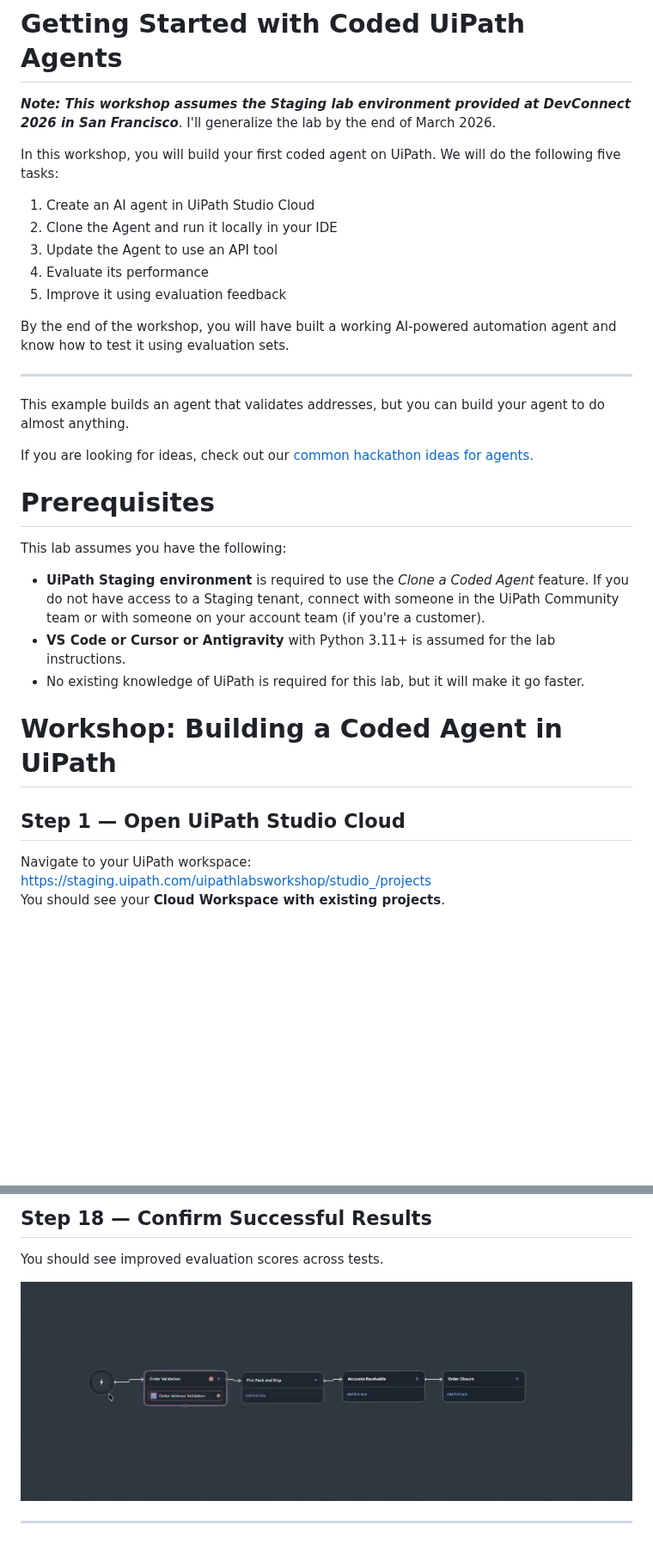
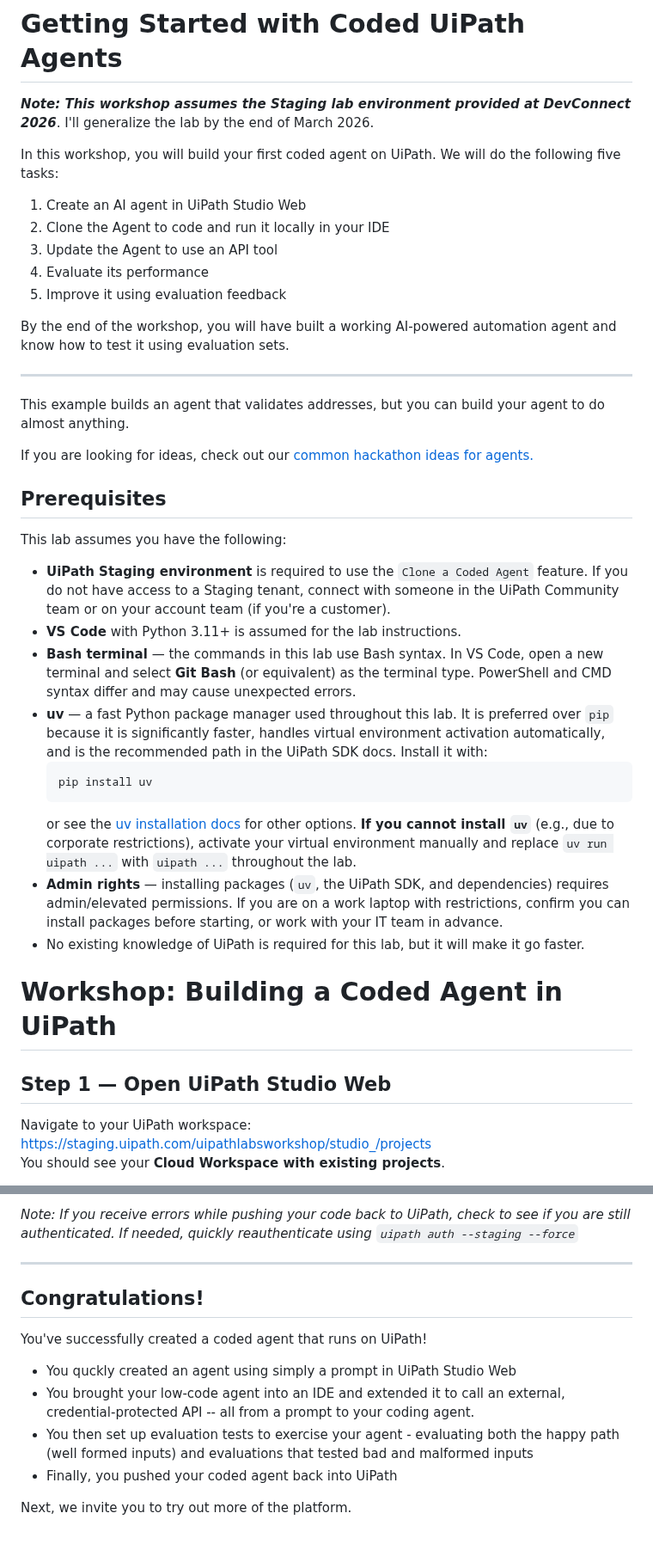
Before and after one commit to cliff-simpkins/UiPath-Workshops, a Markdown page: Getting-Started-With-Agents/Getting-Started-With-Agents.md, 2 parts joined by grey strips. Shown at 86% size. Rendered like a GitHub page; blank space fills up the shorter version.

````diff
--- a/Getting-Started-With-Agents/Getting-Started-With-Agents.md
+++ b/Getting-Started-With-Agents/Getting-Started-With-Agents.md
@@ -1,11 +1,11 @@
 # Getting Started with Coded UiPath Agents
 
-***Note: This workshop assumes the Staging lab environment provided at DevConnect 2026 in San Francisco***. I'll generalize the lab by the end of March 2026.
+***Note: This workshop assumes the Staging lab environment provided at DevConnect 2026***. I'll generalize the lab by the end of March 2026.
 
 In this workshop, you will build your first coded agent on UiPath. We will do the following five tasks:
 
-1. Create an AI agent in UiPath Studio Cloud
-2. Clone the Agent and run it locally in your IDE
+1. Create an AI agent in UiPath Studio Web
+2. Clone the Agent to code and run it locally in your IDE
 3. Update the Agent to use an API tool
 4. Evaluate its performance
 5. Improve it using evaluation feedback
@@ -17,15 +17,22 @@ This example builds an agent that validates addresses, but you can build your ag
 
 If you are looking for ideas, check out our [common hackathon ideas for agents.](Agent-Ideas.md)
 
-# Prerequisites
+## Prerequisites
 This lab assumes you have the following:
-- **UiPath Staging environment** is required to use the *Clone a Coded Agent* feature. If you do not have access to a Staging tenant, connect with someone in the UiPath Community team or with someone on your account team (if you're a customer).
-- **VS Code or Cursor or Antigravity** with Python 3.11+ is assumed for the lab instructions.
+- **UiPath Staging environment** is required to use the ``Clone a Coded Agent`` feature. If you do not have access to a Staging tenant, connect with someone in the UiPath Community team or on your account team (if you're a customer).
+- **VS Code** with Python 3.11+ is assumed for the lab instructions.
+- **Bash terminal** — the commands in this lab use Bash syntax. In VS Code, open a new terminal and select **Git Bash** (or equivalent) as the terminal type. PowerShell and CMD syntax differ and may cause unexpected errors.
+- **uv** — a fast Python package manager used throughout this lab. It is preferred over `pip` because it is significantly faster, handles virtual environment activation automatically, and is the recommended path in the UiPath SDK docs. Install it with:
+  ```bash
+  pip install uv
+  ```
+  or see the [uv installation docs](https://docs.astral.sh/uv/getting-started/installation/) for other options. **If you cannot install `uv`** (e.g., due to corporate restrictions), activate your virtual environment manually and replace `uv run uipath ...` with `uipath ...` throughout the lab.
+- **Admin rights** — installing packages (`uv`, the UiPath SDK, and dependencies) requires admin/elevated permissions. If you are on a work laptop with restrictions, confirm you can install packages before starting, or work with your IT team in advance.
 - No existing knowledge of UiPath is required for this lab, but it will make it go faster.
 
 # Workshop: Building a Coded Agent in UiPath
 
-## Step 1 — Open UiPath Studio Cloud
+## Step 1 — Open UiPath Studio Web
 Navigate to your UiPath workspace: [https://staging.uipath.com/uipathlabsworkshop/studio_/projects](https://staging.uipath.com/uipathlabsworkshop/studio_/projects)
 You should see your **Cloud Workspace with existing projects**.
 
@@ -333,8 +354,13 @@ Run the evaluation again to measure improvements.
 
-
-## Step 18 — Confirm Successful Results
-You should see improved evaluation scores across tests.
-
-![step-18.png](images/step-18.png)
+*Note: If you receive errors while pushing your code back to UiPath, check to see if you are still authenticated. If needed, quickly reauthenticate using ``uipath auth --staging --force``*
 
 * * *
+## Congratulations!
+
+You've successfully created a coded agent that runs on UiPath!
+- You quckly created an agent using simply a prompt in UiPath Studio Web
+- You brought your low-code agent into an IDE and extended it to call an external, credential-protected API -- all from a prompt to your coding agent.
+- You then set up evaluation tests to exercise your agent - evaluating both the happy path (well formed inputs) and evaluations that tested bad and malformed inputs
+- Finally, you pushed your coded agent back into UiPath
+
+Next, we invite you to try out more of the platform.
````
Also changed, not shown: other parts of Getting-Started-With-Agents/Getting-Started-With-Agents.md (+66 -52 lines), Getting-Started-With-Agents/images/step-06b.png, Getting-Started-With-Agents/images/step-12.png, Getting-Started-With-Agents/images/step-13.png, Getting-Started-With-Agents/images/step-14.png (deleted), 1 other file.
